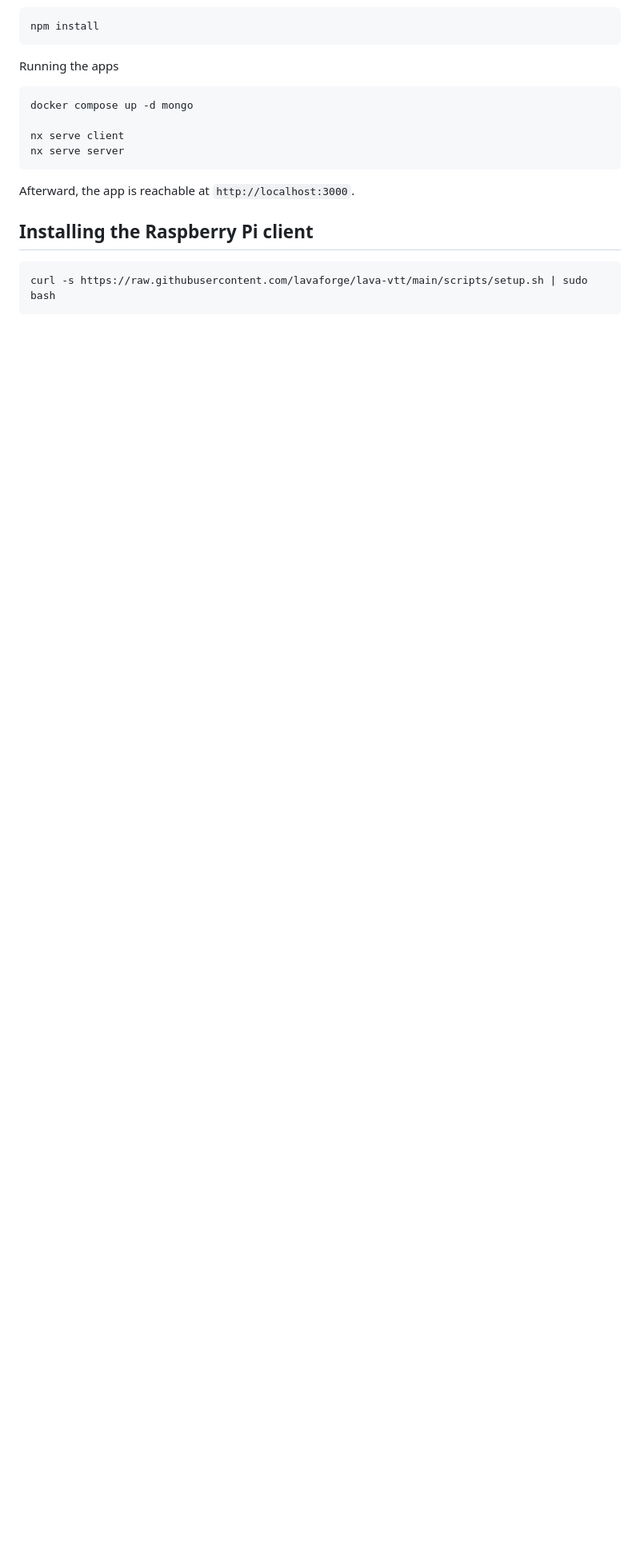
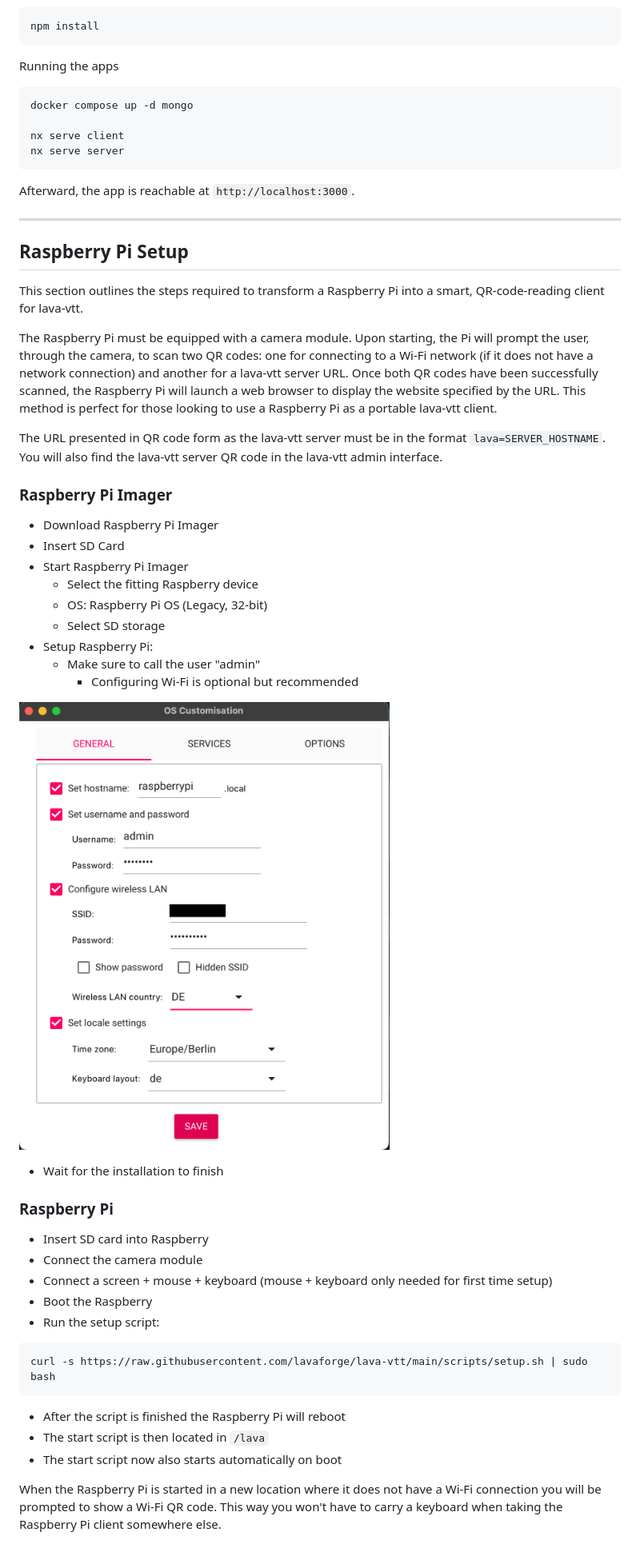
Before and after one commit to lavaforge/lava-vtt, a Markdown page: README.md, the part around the change. Shown: that part at 80% size. Rendered like a GitHub page; pictures changed too: docs/imager_setup.png (added); blank space fills up the shorter version.

Commit message:
Add instructions for raspberry pi setup

````diff
--- a/README.md
+++ b/README.md
@@ -24,8 +24,59 @@ nx serve server
 
 Afterward, the app is reachable at `http://localhost:3000`.
 
-## Installing the Raspberry Pi client
+---
+
+## Raspberry Pi Setup
+
+This section outlines the steps required to transform a Raspberry Pi
+into a smart, QR-code-reading client for lava-vtt.
+
+The Raspberry Pi must be equipped with a camera module.
+Upon starting, the Pi will prompt the user, through the camera,
+to scan two QR codes: one for connecting to a Wi-Fi network (if it does not
+have a network connection) and another
+for a lava-vtt server URL. Once both QR codes have been successfully scanned,
+the Raspberry Pi will launch a web browser to display the website
+specified by the URL. This method is perfect for those looking to
+use a Raspberry Pi as a portable lava-vtt client.
+
+The URL presented in QR code form as the lava-vtt server must be in the format
+`lava=SERVER_HOSTNAME`. You will also find the lava-vtt server QR code in the
+lava-vtt admin interface.
+
+### Raspberry Pi Imager
+
+- Download Raspberry Pi Imager
+- Insert SD Card
+- Start Raspberry Pi Imager
+  - Select the fitting Raspberry device
+  - OS: Raspberry Pi OS (Legacy, 32-bit)
+  - Select SD storage
+- Setup Raspberry Pi:
+  - Make sure to call the user "admin"
+    - Configuring Wi-Fi is optional but recommended
+
+![Raspberry Pi Imager Setup](docs/imager_setup.png)
+
+- Wait for the installation to finish
+
+### Raspberry Pi
+
+- Insert SD card into Raspberry
+- Connect the camera module
+- Connect a screen + mouse + keyboard (mouse + keyboard only needed for first time setup)
+- Boot the Raspberry
+- Run the setup script:
 
 ```
 curl -s https://raw.githubusercontent.com/lavaforge/lava-vtt/main/scripts/setup.sh | sudo bash
 ```
+
+- After the script is finished the Raspberry Pi will reboot
+- The start script is then located in `/lava`
+- The start script now also starts automatically on boot
+
+When the Raspberry Pi is started in a new location where it
+does not have a Wi-Fi connection you will be prompted to show
+a Wi-Fi QR code. This way you won't have to carry a keyboard
+when taking the Raspberry Pi client somewhere else.
````
Also changed, not shown: 1 other file.
